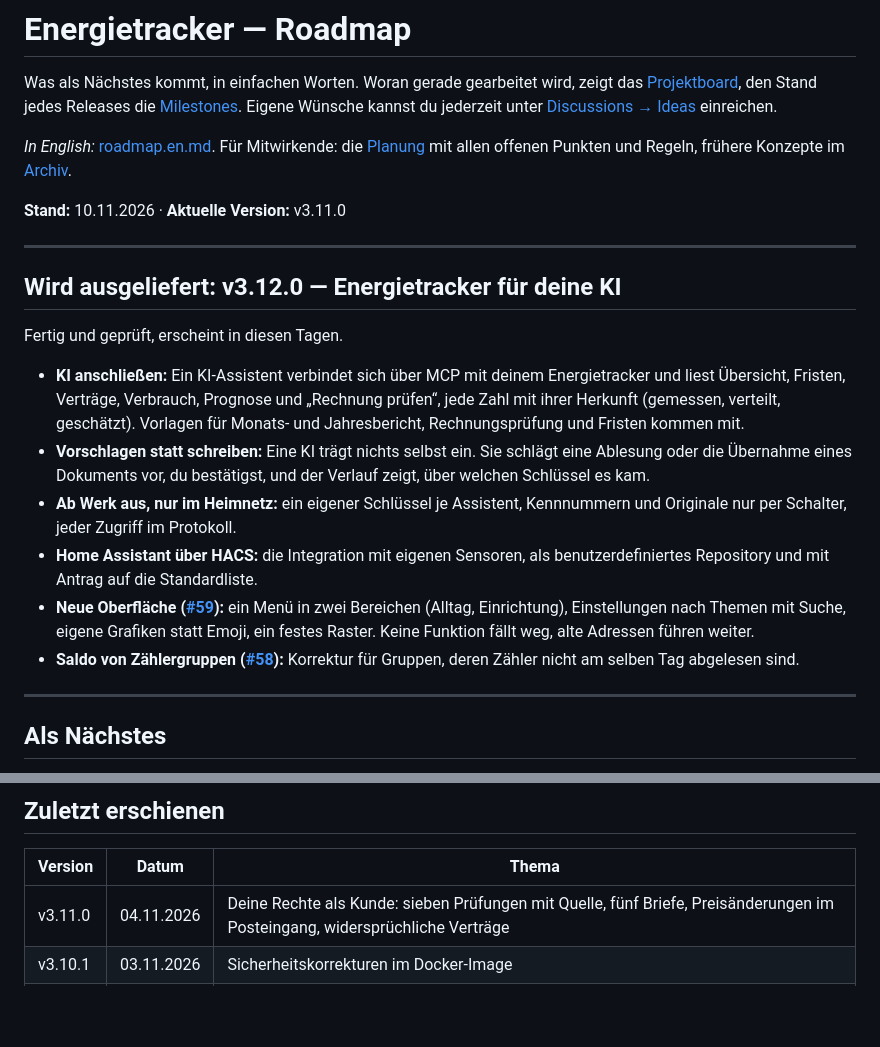
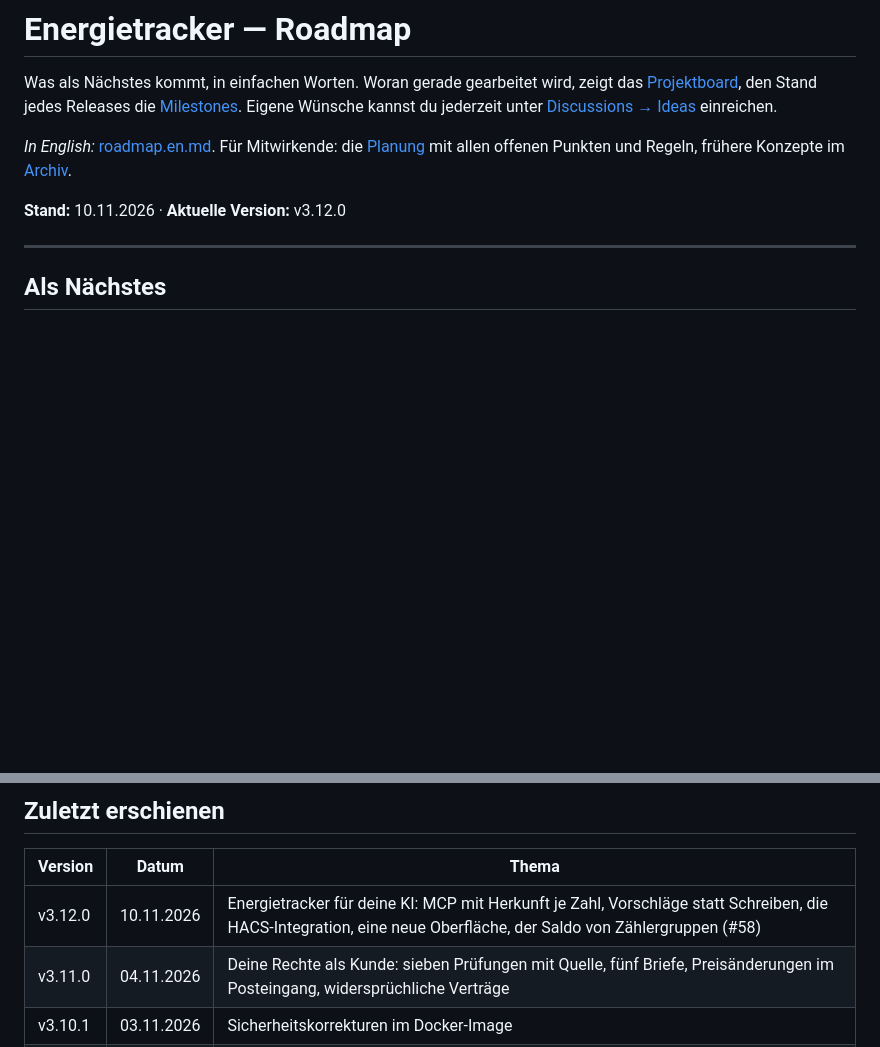
Before and after one commit to Bingerminger/energietracker, a Markdown page: roadmap.md, 2 parts joined by grey strips. GitHub-like rendering; blank space fills up the shorter version.

Commit message:
Roadmap: v3.12.0 erschienen, v3.13.0 als Nächstes

```diff
--- a/roadmap.md
+++ b/roadmap.md
@@ -9,28 +9,7 @@ einreichen.
 *In English:* [roadmap.en.md](roadmap.en.md). Für Mitwirkende: die [Planung](roadmap-planung.md) mit
 allen offenen Punkten und Regeln, frühere Konzepte im [Archiv](roadmap-archiv.md).
 
-**Stand:** 10.11.2026 · **Aktuelle Version:** v3.11.0
-
----
-
-## Wird ausgeliefert: v3.12.0 — Energietracker für deine KI
-
-Fertig und geprüft, erscheint in diesen Tagen.
-
-- **KI anschließen:** Ein KI-Assistent verbindet sich über MCP mit deinem Energietracker und liest Übersicht,
-  Fristen, Verträge, Verbrauch, Prognose und „Rechnung prüfen“, jede Zahl mit ihrer Herkunft (gemessen,
-  verteilt, geschätzt). Vorlagen für Monats- und Jahresbericht, Rechnungsprüfung und Fristen kommen mit.
-- **Vorschlagen statt schreiben:** Eine KI trägt nichts selbst ein. Sie schlägt eine Ablesung oder die
-  Übernahme eines Dokuments vor, du bestätigst, und der Verlauf zeigt, über welchen Schlüssel es kam.
-- **Ab Werk aus, nur im Heimnetz:** ein eigener Schlüssel je Assistent, Kennnummern und Originale nur per
-  Schalter, jeder Zugriff im Protokoll.
-- **Home Assistant über HACS:** die Integration mit eigenen Sensoren, als benutzerdefiniertes Repository und
-  mit Antrag auf die Standardliste.
-- **Neue Oberfläche ([#59](https://github.com/Bingerminger/energietracker/issues/59)):** ein Menü in zwei
-  Bereichen (Alltag, Einrichtung), Einstellungen nach Themen mit Suche, eigene Grafiken statt Emoji, ein festes
-  Raster. Keine Funktion fällt weg, alte Adressen führen weiter.
-- **Saldo von Zählergruppen ([#58](https://github.com/Bingerminger/energietracker/issues/58)):** Korrektur für
-  Gruppen, deren Zähler nicht am selben Tag abgelesen sind.
+**Stand:** 10.11.2026 · **Aktuelle Version:** v3.12.0
 
 ---
 
@@ -79,6 +58,7 @@ erscheint, wenn es fertig und geprüft ist, in der Regel nach ein bis drei Woche
 
 | Version | Datum | Thema |
 |---|---|---|
+| v3.12.0 | 10.11.2026 | Energietracker für deine KI: MCP mit Herkunft je Zahl, Vorschläge statt Schreiben, die HACS-Integration, eine neue Oberfläche, der Saldo von Zählergruppen (#58) |
 | v3.11.0 | 04.11.2026 | Deine Rechte als Kunde: sieben Prüfungen mit Quelle, fünf Briefe, Preisänderungen im Posteingang, widersprüchliche Verträge |
 | v3.10.1 | 03.11.2026 | Sicherheitskorrekturen im Docker-Image |
 | v3.10.0 | 03.11.2026 | Versprochen und abgesichert: Saldo aus einem Guss, die Zusagen aus #36, #38, #40, #41 und #49, ein schlankeres, signiertes Image |
```
Also changed, not shown: roadmap-planung.md (+2 -2 lines), roadmap.en.md (+2 -22 lines).
